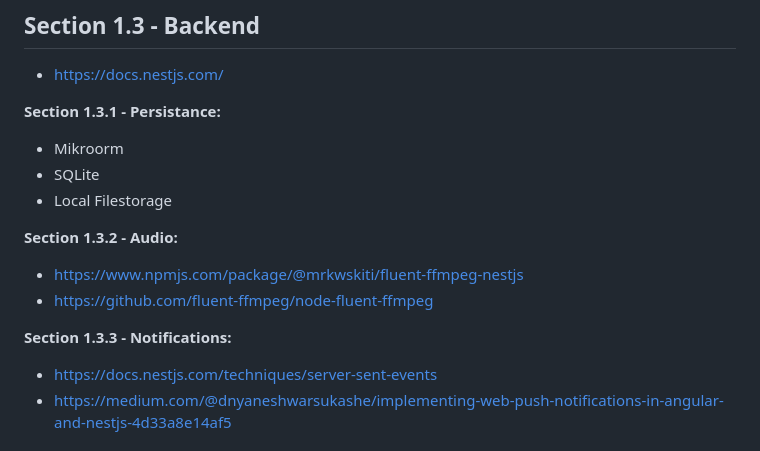
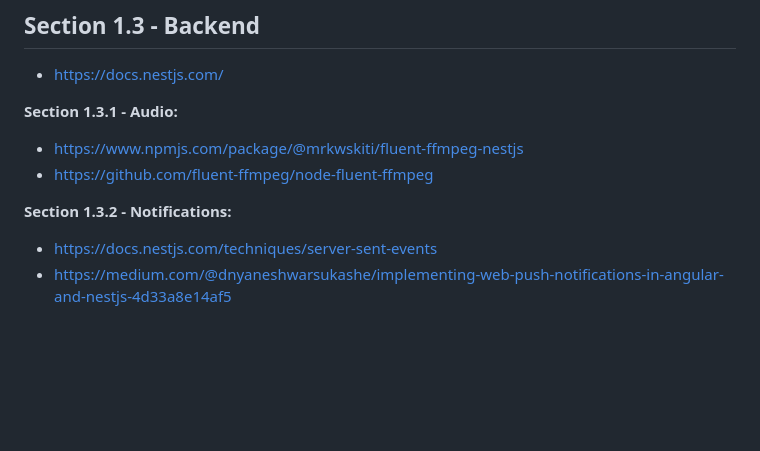
Before and after one commit to Lazztech/Comms, a Markdown page: docs/design.md, the part around the change. Drawn GitHub-style; blank space fills up the shorter version.

Commit message:
removed backend persistence section

```diff
--- a/docs/design.md
+++ b/docs/design.md
@@ -87,16 +87,11 @@ Fundementally there are 3 components to setting up a "Comms Node", a computer wi
 ## Section 1.3 - Backend
 - https://docs.nestjs.com/
 
-**Section 1.3.1 - Persistance:**
-- Mikroorm
-- SQLite
-- Local Filestorage
-
-**Section 1.3.2 - Audio:**
+**Section 1.3.1 - Audio:**
 - https://www.npmjs.com/package/@mrkwskiti/fluent-ffmpeg-nestjs
 - https://github.com/fluent-ffmpeg/node-fluent-ffmpeg
 
-**Section 1.3.3 - Notifications:**
+**Section 1.3.2 - Notifications:**
 - https://docs.nestjs.com/techniques/server-sent-events
 - https://medium.com/@dnyaneshwarsukashe/implementing-web-push-notifications-in-angular-and-nestjs-4d33a8e14af5
 
```
